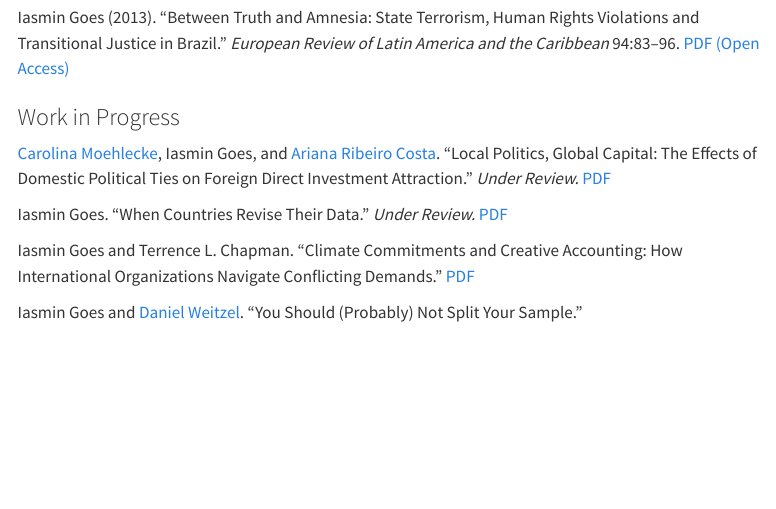
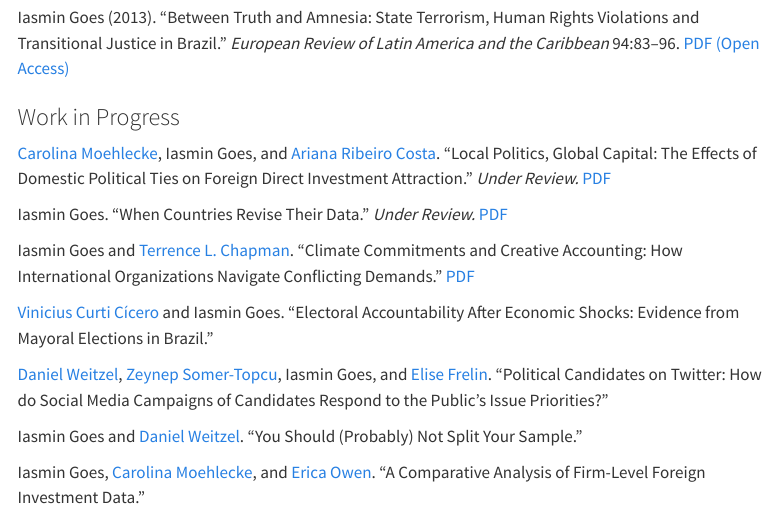
Before and after one commit to iasmingoes/iasmingoes.github.io, a Quarto document (research.qmd): the page in a window 1100 px wide, from 480 px down. Rendered offline with R 4.5, knitr and Pandoc in place of Quarto, with nearby package versions; menus at the side of the page are left out.

Commit message:
update CV, WPs

```diff
--- a/research.qmd
+++ b/research.qmd
@@ -22,6 +22,12 @@ Iasmin Goes (2013). "Between Truth and Amnesia: State Terrorism, Human Rights Vi
 
 Iasmin Goes. "When Countries Revise Their Data." *Under Review.* [PDF](papers/Goes-WDI.pdf)
 
-Iasmin Goes and Terrence L. Chapman. "Climate Commitments and Creative Accounting: How International Organizations Navigate Conflicting Demands." [PDF](papers/Goes-Chapman-WB.pdf)
+Iasmin Goes and [Terrence L. Chapman](https://terrencechapman.weebly.com/). "Climate Commitments and Creative Accounting: How International Organizations Navigate Conflicting Demands." [PDF](papers/Goes-Chapman-WB.pdf)
+
+[Vinicius Curti Cícero](https://vcicero.github.io/) and Iasmin Goes. "Electoral Accountability After Economic Shocks: Evidence from Mayoral Elections in Brazil."
+
+[Daniel Weitzel](https://www.danweitzel.net/), [Zeynep Somer-Topcu](https://zeynepsomer.com/), Iasmin Goes, and [Elise Frelin](https://pureportal.strath.ac.uk/en/persons/elise-frelin). "Political Candidates on Twitter: How do Social Media Campaigns of Candidates Respond to the Public's Issue Priorities?"
 
 Iasmin Goes and [Daniel Weitzel](https://www.danweitzel.net/). "You Should (Probably) Not Split Your Sample."
+
+Iasmin Goes, [Carolina Moehlecke](https://www.carolinamoehlecke.com/), and [Erica Owen](https://sites.google.com/view/erica-owen). "A Comparative Analysis of Firm-Level Foreign Investment Data."
```
Also changed, not shown: .quarto/idx/research.qmd.json, Goes-CV.pdf, 5 other files.
